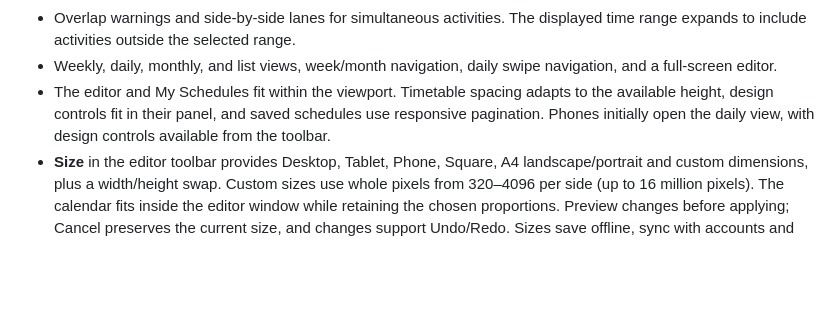
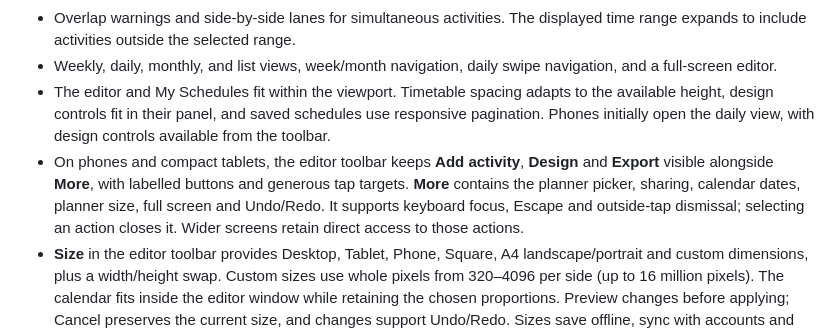
Before and after one commit to Rjems995/MochiPlan, a Markdown page: frontend/README.md, the part around the change. GitHub-like rendering; blank space fills up the shorter version.

Commit message:
feat: simplify the mobile schedule toolbar

```diff
--- a/frontend/README.md
+++ b/frontend/README.md
@@ -33,6 +33,7 @@ PWA installation and service workers require HTTPS or localhost. Offline functio
 - Overlap warnings and side-by-side lanes for simultaneous activities. The displayed time range expands to include activities outside the selected range.
 - Weekly, daily, monthly, and list views, week/month navigation, daily swipe navigation, and a full-screen editor.
 - The editor and My Schedules fit within the viewport. Timetable spacing adapts to the available height, design controls fit in their panel, and saved schedules use responsive pagination. Phones initially open the daily view, with design controls available from the toolbar.
+- On phones and compact tablets, the editor toolbar keeps **Add activity**, **Design** and **Export** visible alongside **More**, with labelled buttons and generous tap targets. **More** contains the planner picker, sharing, calendar dates, planner size, full screen and Undo/Redo. It supports keyboard focus, Escape and outside-tap dismissal; selecting an action closes it. Wider screens retain direct access to those actions.
 - **Size** in the editor toolbar provides Desktop, Tablet, Phone, Square, A4 landscape/portrait and custom dimensions, plus a width/height swap. Custom sizes use whole pixels from 320–4096 per side (up to 16 million pixels). The calendar fits inside the editor window while retaining the chosen proportions. Preview changes before applying; Cancel preserves the current size, and changes support Undo/Redo. Sizes save offline, sync with accounts and travel in backups and shared planners. Exports default to the saved dimensions; other export widths preserve that aspect ratio. A4 presets use 300 dpi image dimensions and standard 210 × 297 mm PDF pages in the chosen orientation. If a view needs more room, choose a taller size instead of cutting off content. **Automatic** restores the original adaptive sizing.
 - Eight built-in palettes, saved custom palettes, background colors, gradients, patterns, local background uploads, typography, text size, alignment, borders, corners, grid lines, and weekends.
 - Uploaded background photos open a framing preview. Drag or use horizontal/vertical sliders to reposition, zoom from 100–300%, and choose **Fill calendar** or **Show whole photo**. **Reset framing** centers the photo at its original zoom. **Use background** applies the upload and framing together as one undoable change; Cancel retains the previous photo. Reopen **Adjust background** to change it later. Framing saves offline, syncs with accounts, travels in backups and shared planners, and appears in PNG/JPG/PDF exports and print. Existing photos retain their original framing until adjusted.
```
Also changed, not shown: README.md (+3 -1 lines), MochiPlan-preview.png, docs/screenshots/editor-mobile.png, docs/screenshots/mobile-planner-actions.png (added), 14 other files.
